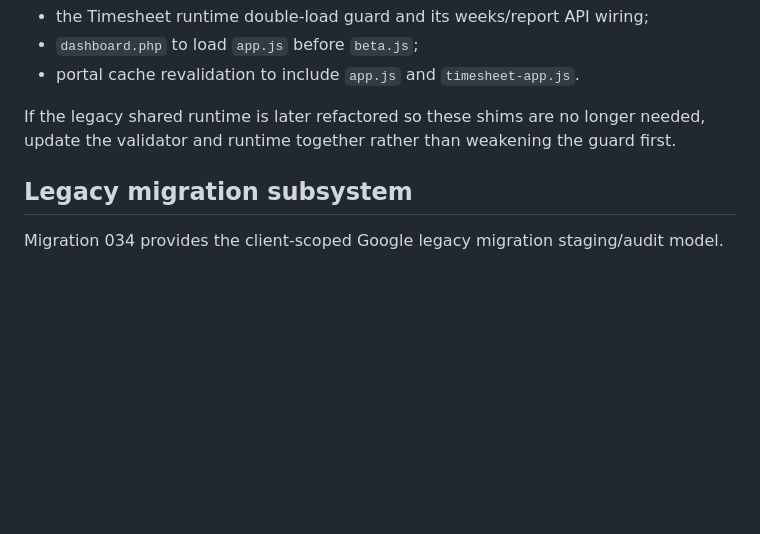
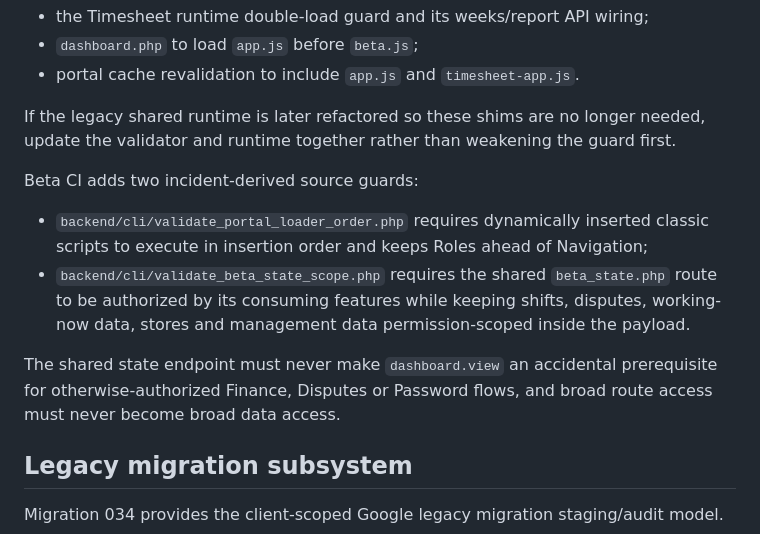
Before and after one commit to leopardinstinct-web/MerdPOSDev, a Markdown page: namecheap_beta_live/backend/README.md, the part around the change. GitHub-like rendering; blank space fills up the shorter version.

Commit message:
Document beta permission state guards

```diff
--- a/namecheap_beta_live/backend/README.md
+++ b/namecheap_beta_live/backend/README.md
@@ -42,6 +42,13 @@ It also protects the permission-aware browser runtime split introduced after the
 
 If the legacy shared runtime is later refactored so these shims are no longer needed, update the validator and runtime together rather than weakening the guard first.
 
+Beta CI adds two incident-derived source guards:
+
+- `backend/cli/validate_portal_loader_order.php` requires dynamically inserted classic scripts to execute in insertion order and keeps Roles ahead of Navigation;
+- `backend/cli/validate_beta_state_scope.php` requires the shared `beta_state.php` route to be authorized by its consuming features while keeping shifts, disputes, working-now data, stores and management data permission-scoped inside the payload.
+
+The shared state endpoint must never make `dashboard.view` an accidental prerequisite for otherwise-authorized Finance, Disputes or Password flows, and broad route access must never become broad data access.
+
 ## Legacy migration subsystem
 
 Migration 034 provides the client-scoped Google legacy migration staging/audit model.
```
